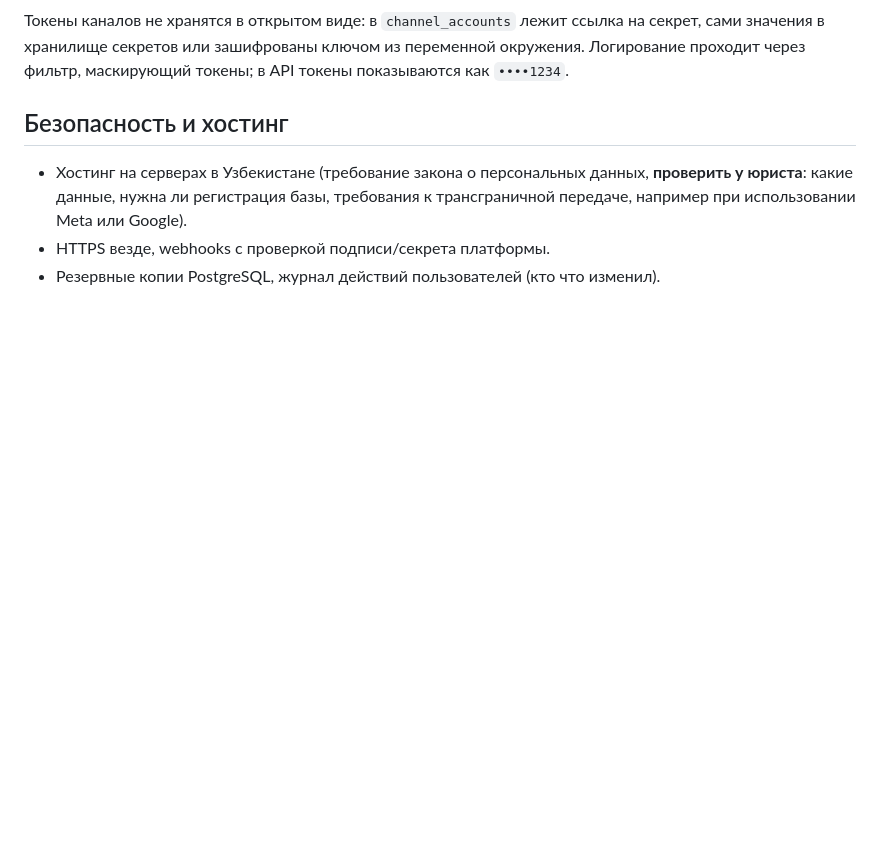
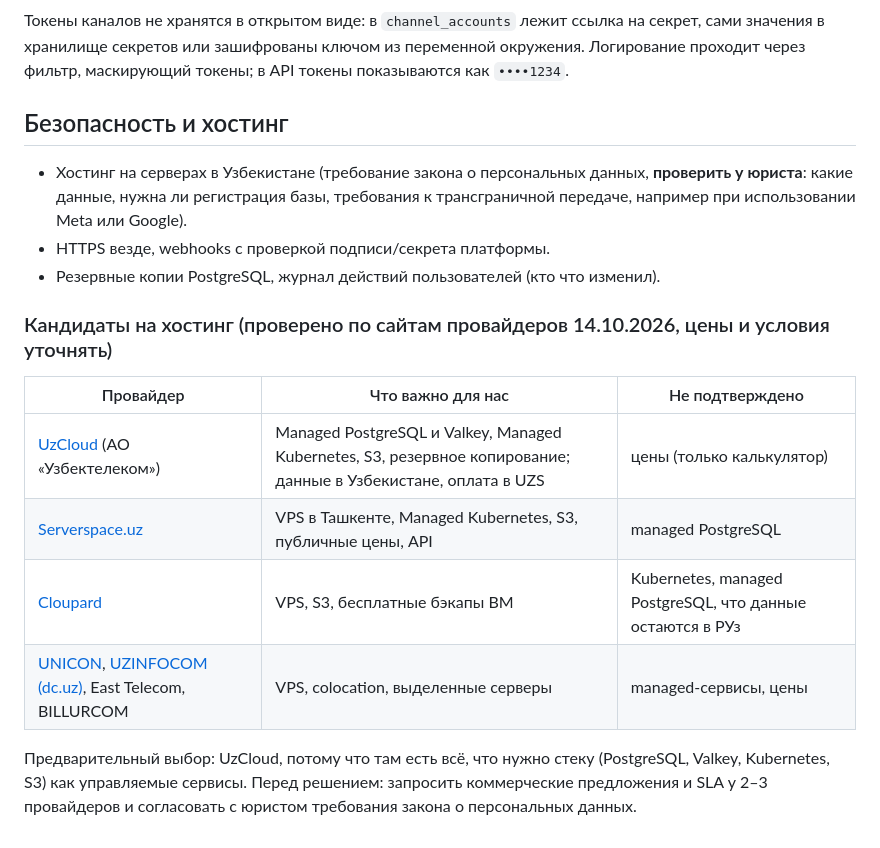
Before and after one commit to cloudplus-admin/crm, a Markdown page: docs/architecture.md, the part around the change. Rendered like a GitHub page; blank space fills up the shorter version.

Commit message:
docs: add Uzbekistan hosting candidates
Co-Authored-By: Claude Opus 5.5 (1M context) <noreply@anthropic.com>
Claude-Session: https://claude.ai/code/session_0175awe2iy8Nv19PHcqNmJbS

```diff
--- a/docs/architecture.md
+++ b/docs/architecture.md
@@ -113,3 +113,16 @@ class Connector(Protocol):
   использовании Meta или Google).
 - HTTPS везде, webhooks с проверкой подписи/секрета платформы.
 - Резервные копии PostgreSQL, журнал действий пользователей (кто что изменил).
+
+### Кандидаты на хостинг (проверено по сайтам провайдеров 14.10.2026, цены и условия уточнять)
+
+| Провайдер | Что важно для нас | Не подтверждено |
+|---|---|---|
+| [UzCloud](https://uzcloud.uz/en/cloud/dbaas) (АО «Узбектелеком») | Managed PostgreSQL и Valkey, Managed Kubernetes, S3, резервное копирование; данные в Узбекистане, оплата в UZS | цены (только калькулятор) |
+| [Serverspace.uz](https://serverspace.uz/services/vps-server/vps-uzbekistan/) | VPS в Ташкенте, Managed Kubernetes, S3, публичные цены, API | managed PostgreSQL |
+| [Cloupard](https://cloupard.uz/) | VPS, S3, бесплатные бэкапы ВМ | Kubernetes, managed PostgreSQL, что данные остаются в РУз |
+| [UNICON](https://dc.unicon.uz/vps), [UZINFOCOM (dc.uz)](https://serverspace.uz/about/blog/top-5-oblachnyh-provajderov-v-uzbekistane-2026-rejting-i-sravnenie-czen/), East Telecom, BILLURCOM | VPS, colocation, выделенные серверы | managed-сервисы, цены |
+
+Предварительный выбор: UzCloud, потому что там есть всё, что нужно стеку (PostgreSQL, Valkey,
+Kubernetes, S3) как управляемые сервисы. Перед решением: запросить коммерческие предложения и SLA
+у 2–3 провайдеров и согласовать с юристом требования закона о персональных данных.
```
